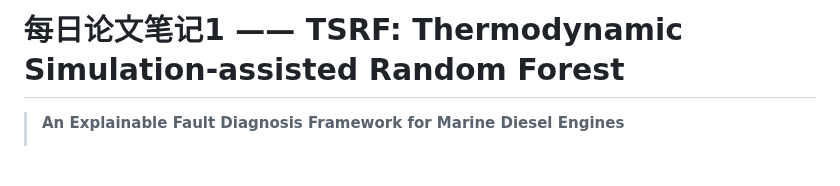
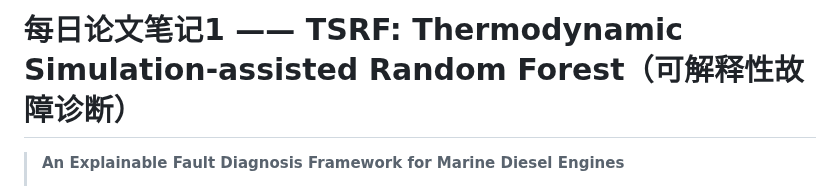
Before and after one commit to imgonnabesodamnrich/Marine-Engine-Fault-Detection, a Markdown page: README.md, the part around the change. Rendered like a GitHub page; blank space fills up the shorter version.

```diff
--- a/README.md
+++ b/README.md
@@ -1,4 +1,4 @@
-# 每日论文笔记1 —— TSRF: Thermodynamic Simulation-assisted Random Forest
+# 每日论文笔记1 —— TSRF: Thermodynamic Simulation-assisted Random Forest（可解释性故障诊断）
 
 > **An Explainable Fault Diagnosis Framework for Marine Diesel Engines**
 >
```
